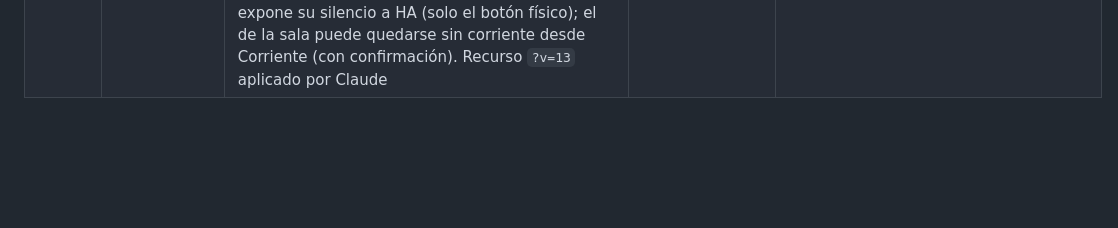
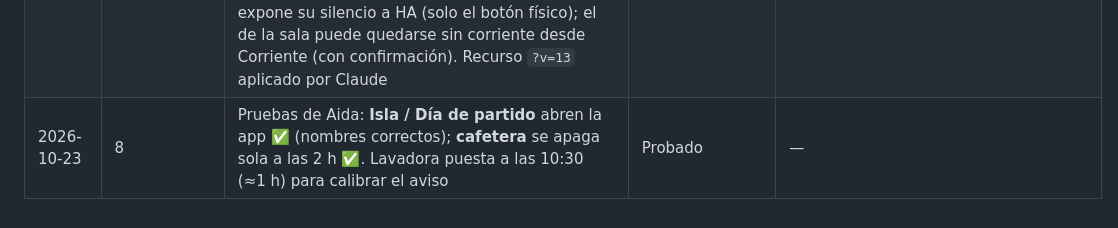
Before and after one commit to aida15/home-assistant-casa, a Markdown page: 00_proyecto/registro_cambios.md, the part around the change. GitHub-like rendering; blank space fills up the shorter version.

Commit message:
Registro: pruebas 23/10
Co-Authored-By: Claude Opus 5.5 <noreply@anthropic.com>
Claude-Session: https://claude.ai/code/session_013hUeutKwDS3sBY8EzwMbTo

```diff
--- a/00_proyecto/registro_cambios.md
+++ b/00_proyecto/registro_cambios.md
@@ -58,3 +58,4 @@ Cambios aplicados a la instalación real (no a la documentación). Formato: fech
 | 2026-10-22 | 8 | Commit `213f79c`: `packages/energia.yaml` (energía calculada integrando la potencia de las 3 regletas; los kWh de Tuya no son fiables) + panel **Energía** con los 3 dispositivos (Claude, vía API). `packages/lavadora.yaml`: `input_boolean.lavadora_en_marcha`, inicio >60 W 3 min con cafetera y freidora apagadas, fin <45 W 8 min, aviso a los 2 móviles si duró ≥20 min (umbrales en prueba). `packages/noche.yaml`: `automation.noche_repaso_de_luces_00_30` apaga las 3 luces en modo Noche. Comprobación válida + reinicio | Implementado · lavadora pendiente de calibrar con un lavado real | Revertir `213f79c` y vaciar dispositivos del panel Energía |
 | 2026-10-22 | 8 | `packages/aroa.yaml` (commit `42d019a`): scripts `aroa_amanecer` (20 pasos de 1 min, 10 % → 100 % en curva suave, 2700 K) y `aroa_anochecer` (100 % → 5 % y apagar, 2200 K); se paran si alguien apaga la lámpara; automatizaciones a `input_datetime.aroa_amanecer` (07:50) y `aroa_anochecer` (20:30), salvo modo Vacaciones. Esperan a `light.habitacion_aroa_mesita` (lámpara Hifree T21, por comprar). Sección «Luz de Aroa» en panel Casa → Rutinas. Recarga sin reinicio | Implementado · sin lámpara (no hace nada aún) | Revertir `42d019a` |
 | 2026-10-23 | 7 | Altavoces (commit `1caf80a`): fuera los interruptores de encender/apagar (Sistema) y el botón de encendido del reproductor de la portada. Google Cast marca «off» cuando el altavoz no reproduce nada → ahora se muestra «Encendido · sin reproducir». Micrófonos: Cast no expone su silencio a HA (solo el botón físico); el de la sala puede quedarse sin corriente desde Corriente (con confirmación). Recurso `?v=13` aplicado por Claude | Implementado | Volver a `?v=12` / revertir `1caf80a` |
+| 2026-10-23 | 8 | Pruebas de Aida: **Isla / Día de partido** abren la app ✅ (nombres correctos); **cafetera** se apaga sola a las 2 h ✅. Lavadora puesta a las 10:30 (≈1 h) para calibrar el aviso | Probado | — |
```
